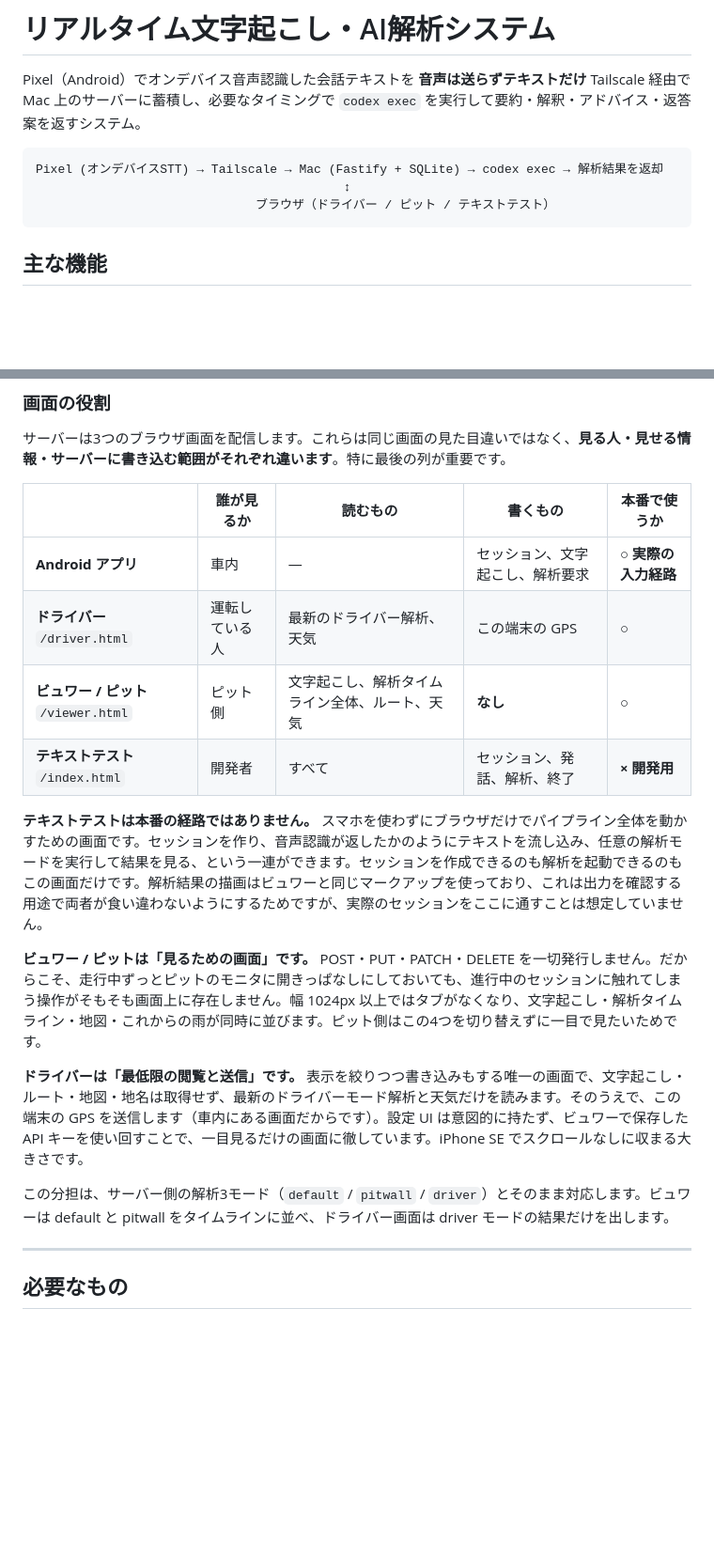
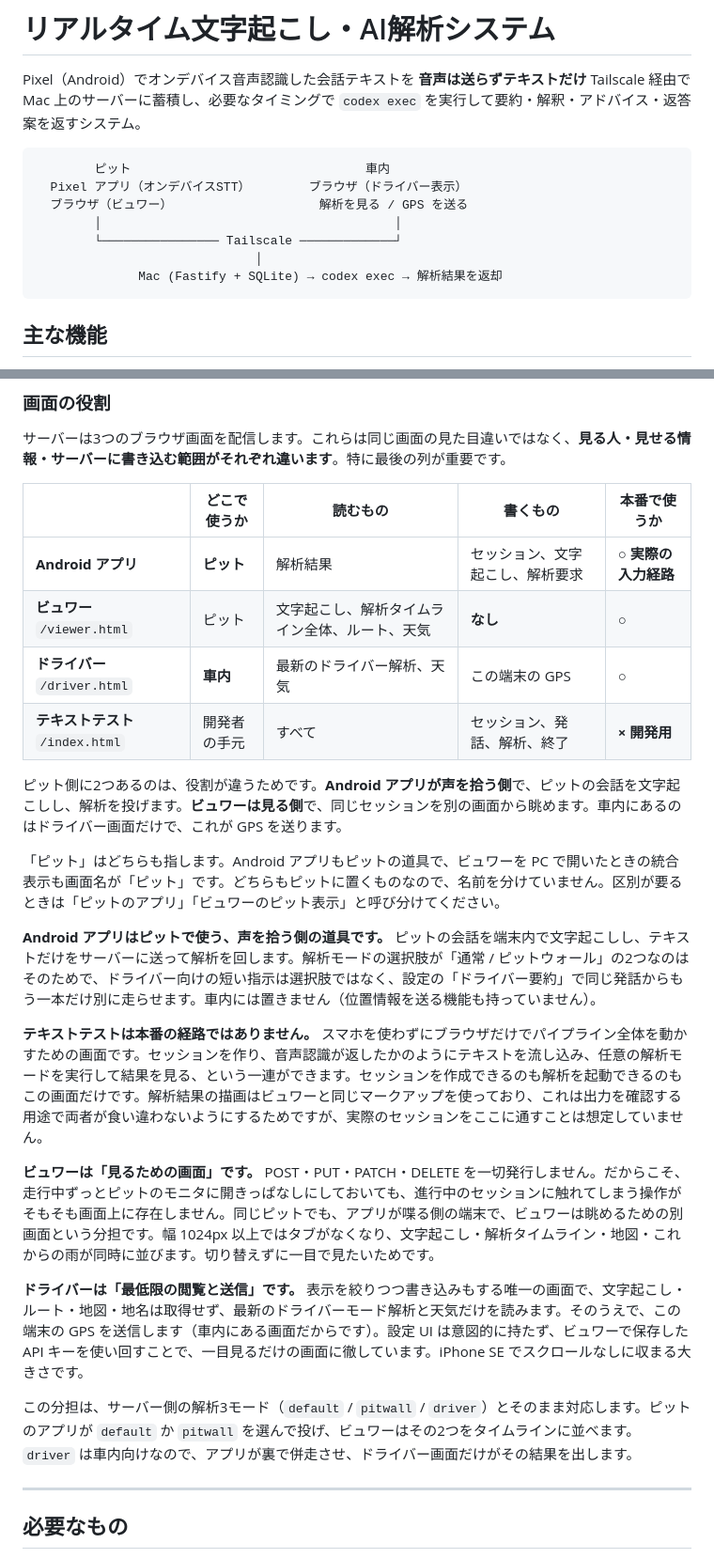
Before and after one commit to wideplain/racing-infomations-agents-server, a Markdown page: README.md, 2 parts joined by grey strips. Shown at 94% size. GitHub-like rendering; blank space fills up the shorter version.

Commit message:
Correct where the Android app is used: the pit, not the car
The 画面の役割 table placed the Android app 車内. It is the pit's tool, and the
code says so: its analysis modes are 通常 and ピットウォール with no driver
option (MainScreen.kt), the driver brief is a second run fired alongside them
from the ドライバー要約 setting rather than a choice (MainViewModel.kt), its
share button hands out viewer.html, and it holds neither location permission nor
location code. Getting this backwards inverted the whole point of the table,
which is who is standing where and what they can write.

The pit therefore has two of the four: the app is the end that listens, taking
the crew's conversation down and asking for analysis, and the viewer is the end
that watches. Only the driver page is in the car, which is what makes it the one
that sends GPS. The mode mapping is rewritten the same way round — the pit's app
picks default or pitwall, the viewer lists those two, and driver runs alongside
them for the screen in the car. The header diagram now separates the two places
instead of lumping every browser page together.

That leaves two things called ピット — the app, and the viewer's wide layout —
which is deliberate, since both are things you keep in the pit. Says so in the
text rather than renaming either, and gives the pair a way to be told apart when
it matters: ピットのアプリ and ビュワーのピット表示.

Co-Authored-By: Claude Opus 5 (1M context) <noreply@anthropic.com>

````diff
--- a/README.md
+++ b/README.md
@@ -3,9 +3,13 @@
 Pixel（Android）でオンデバイス音声認識した会話テキストを **音声は送らずテキストだけ** Tailscale 経由で Mac 上のサーバーに蓄積し、必要なタイミングで `codex exec` を実行して要約・解釈・アドバイス・返答案を返すシステム。
 
 ```
-Pixel (オンデバイスSTT) → Tailscale → Mac (Fastify + SQLite) → codex exec → 解析結果を返却
-                                          ↕
-                              ブラウザ（ドライバー / ピット / テキストテスト）
+        ピット                                車内
+  Pixel アプリ（オンデバイスSTT）        ブラウザ（ドライバー表示）
+  ブラウザ（ビュワー）                    解析を見る / GPS を送る
+        │                                        │
+        └──────────────── Tailscale ─────────────┘
+                              │
+              Mac (Fastify + SQLite) → codex exec → 解析結果を返却
 ```
 
 ## 主な機能
@@ -33,20 +37,26 @@ Pixel (オンデバイスSTT) → Tailscale → Mac (Fastify + SQLite) → codex
 
 サーバーは3つのブラウザ画面を配信します。これらは同じ画面の見た目違いではなく、**見る人・見せる情報・サーバーに書き込む範囲がそれぞれ違います**。特に最後の列が重要です。
 
-| | 誰が見るか | 読むもの | 書くもの | 本番で使うか |
+| | どこで使うか | 読むもの | 書くもの | 本番で使うか |
 |---|---|---|---|---|
-| **Android アプリ** | 車内 | — | セッション、文字起こし、解析要求 | **○ 実際の入力経路** |
-| **ドライバー** `/driver.html` | 運転している人 | 最新のドライバー解析、天気 | この端末の GPS | **○** |
-| **ビュワー / ピット** `/viewer.html` | ピット側 | 文字起こし、解析タイムライン全体、ルート、天気 | **なし** | **○** |
-| **テキストテスト** `/index.html` | 開発者 | すべて | セッション、発話、解析、終了 | **× 開発用** |
+| **Android アプリ** | **ピット** | 解析結果 | セッション、文字起こし、解析要求 | **○ 実際の入力経路** |
+| **ビュワー** `/viewer.html` | ピット | 文字起こし、解析タイムライン全体、ルート、天気 | **なし** | **○** |
+| **ドライバー** `/driver.html` | **車内** | 最新のドライバー解析、天気 | この端末の GPS | **○** |
+| **テキストテスト** `/index.html` | 開発者の手元 | すべて | セッション、発話、解析、終了 | **× 開発用** |
+
+ピット側に2つあるのは、役割が違うためです。**Android アプリが声を拾う側**で、ピットの会話を文字起こしし、解析を投げます。**ビュワーは見る側**で、同じセッションを別の画面から眺めます。車内にあるのはドライバー画面だけで、これが GPS を送ります。
+
+「ピット」はどちらも指します。Android アプリもピットの道具で、ビュワーを PC で開いたときの統合表示も画面名が「ピット」です。どちらもピットに置くものなので、名前を分けていません。区別が要るときは「ピットのアプリ」「ビュワーのピット表示」と呼び分けてください。
+
+**Android アプリはピットで使う、声を拾う側の道具です。** ピットの会話を端末内で文字起こしし、テキストだけをサーバーに送って解析を回します。解析モードの選択肢が「通常 / ピットウォール」の2つなのはそのためで、ドライバー向けの短い指示は選択肢ではなく、設定の「ドライバー要約」で同じ発話からもう一本だけ別に走らせます。車内には置きません（位置情報を送る機能も持っていません）。
 
 **テキストテストは本番の経路ではありません。** スマホを使わずにブラウザだけでパイプライン全体を動かすための画面です。セッションを作り、音声認識が返したかのようにテキストを流し込み、任意の解析モードを実行して結果を見る、という一連ができます。セッションを作成できるのも解析を起動できるのもこの画面だけです。解析結果の描画はビュワーと同じマークアップを使っており、これは出力を確認する用途で両者が食い違わないようにするためですが、実際のセッションをここに通すことは想定していません。
 
-**ビュワー / ピットは「見るための画面」です。** POST・PUT・PATCH・DELETE を一切発行しません。だからこそ、走行中ずっとピットのモニタに開きっぱなしにしておいても、進行中のセッションに触れてしまう操作がそもそも画面上に存在しません。幅 1024px 以上ではタブがなくなり、文字起こし・解析タイムライン・地図・これからの雨が同時に並びます。ピット側はこの4つを切り替えずに一目で見たいためです。
+**ビュワーは「見るための画面」です。** POST・PUT・PATCH・DELETE を一切発行しません。だからこそ、走行中ずっとピットのモニタに開きっぱなしにしておいても、進行中のセッションに触れてしまう操作がそもそも画面上に存在しません。同じピットでも、アプリが喋る側の端末で、ビュワーは眺めるための別画面という分担です。幅 1024px 以上ではタブがなくなり、文字起こし・解析タイムライン・地図・これからの雨が同時に並びます。切り替えずに一目で見たいためです。
 
 **ドライバーは「最低限の閲覧と送信」です。** 表示を絞りつつ書き込みもする唯一の画面で、文字起こし・ルート・地図・地名は取得せず、最新のドライバーモード解析と天気だけを読みます。そのうえで、この端末の GPS を送信します（車内にある画面だからです）。設定 UI は意図的に持たず、ビュワーで保存した API キーを使い回すことで、一目見るだけの画面に徹しています。iPhone SE でスクロールなしに収まる大きさです。
 
-この分担は、サーバー側の解析3モード（`default` / `pitwall` / `driver`）とそのまま対応します。ビュワーは default と pitwall をタイムラインに並べ、ドライバー画面は driver モードの結果だけを出します。
+この分担は、サーバー側の解析3モード（`default` / `pitwall` / `driver`）とそのまま対応します。ピットのアプリが `default` か `pitwall` を選んで投げ、ビュワーはその2つをタイムラインに並べます。`driver` は車内向けなので、アプリが裏で併走させ、ドライバー画面だけがその結果を出します。
 
 ---
 
````
